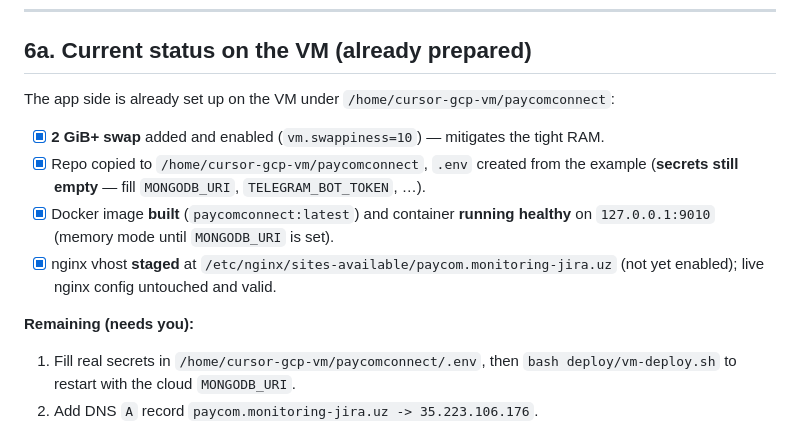
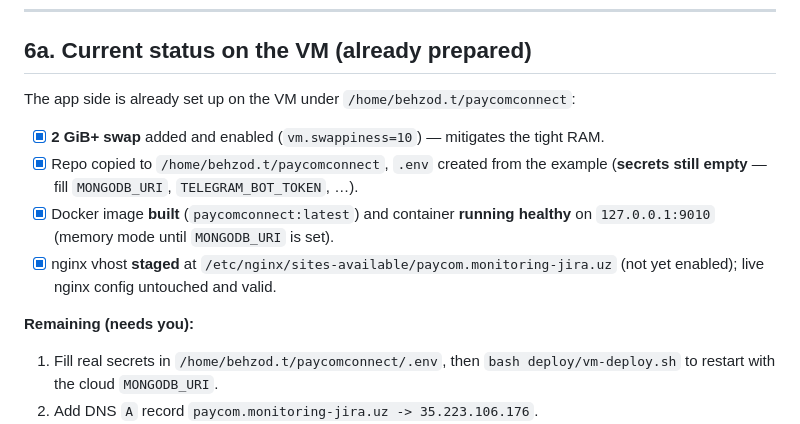
Before and after one commit to begzod11111/PaycomConnect, a Markdown page: docs/deployment.md, the part around the change. GitHub-like rendering.

Commit message:
Relocate VM deployment to /home/behzod.t/paycomconnect (operator-owned dir)
Co-authored-by: begzod <begzod11111@users.noreply.github.com>

```diff
--- a/docs/deployment.md
+++ b/docs/deployment.md
@@ -143,10 +143,10 @@ npm run setup:telegram -- --webhook   # uses TELEGRAM_WEBHOOK_URL from .env
 ## 6a. Current status on the VM (already prepared)
 
 The app side is already set up on the VM under
-`/home/cursor-gcp-vm/paycomconnect`:
+`/home/behzod.t/paycomconnect`:
 
 - [x] **2 GiB+ swap** added and enabled (`vm.swappiness=10`) — mitigates the tight RAM.
-- [x] Repo copied to `/home/cursor-gcp-vm/paycomconnect`, `.env` created from the
+- [x] Repo copied to `/home/behzod.t/paycomconnect`, `.env` created from the
       example (**secrets still empty** — fill `MONGODB_URI`, `TELEGRAM_BOT_TOKEN`, …).
 - [x] Docker image **built** (`paycomconnect:latest`) and container **running healthy**
       on `127.0.0.1:9010` (memory mode until `MONGODB_URI` is set).
@@ -155,7 +155,7 @@ The app side is already set up on the VM under
 
 **Remaining (needs you):**
 
-1. Fill real secrets in `/home/cursor-gcp-vm/paycomconnect/.env`, then
+1. Fill real secrets in `/home/behzod.t/paycomconnect/.env`, then
    `bash deploy/vm-deploy.sh` to restart with the cloud `MONGODB_URI`.
 2. Add DNS `A` record `paycom.monitoring-jira.uz -> 35.223.106.176`.
 3. Run `sudo bash deploy/enable-subdomain.sh` — it verifies DNS, expands the TLS
```
